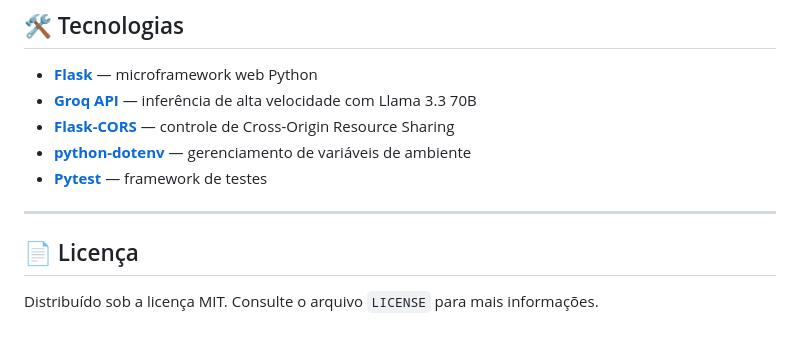
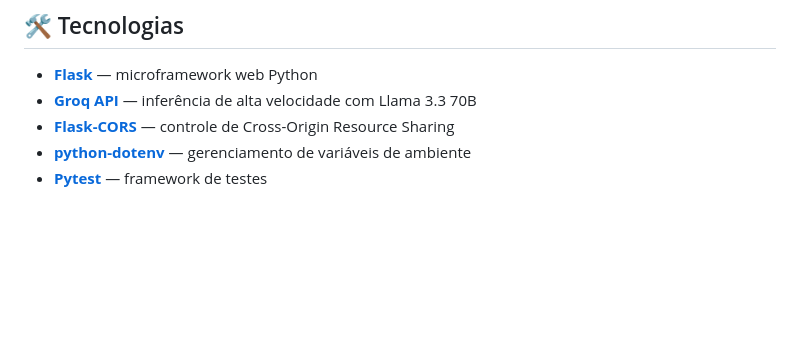
Before and after one commit to EduHenriqueRmc/Projeto-DS, a Markdown page: README.md, the part around the change. Rendered like a GitHub page; blank space fills up the shorter version.

Commit message:
Update README
Removed license section from README.md

```diff
--- a/README.md
+++ b/README.md
@@ -234,9 +234,3 @@ git push origin feature/minha-feature
 - **[Flask-CORS](https://flask-cors.readthedocs.io/)** — controle de Cross-Origin Resource Sharing
 - **[python-dotenv](https://pypi.org/project/python-dotenv/)** — gerenciamento de variáveis de ambiente
 - **[Pytest](https://pytest.org/)** — framework de testes
-
----
-
-## 📄 Licença
-
-Distribuído sob a licença MIT. Consulte o arquivo `LICENSE` para mais informações.
```
